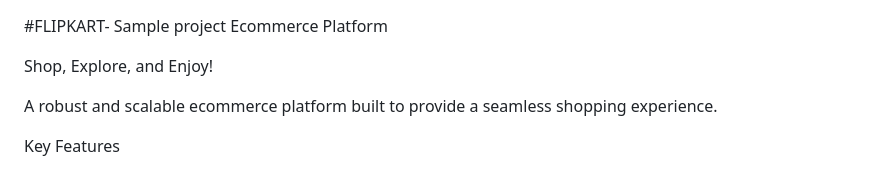
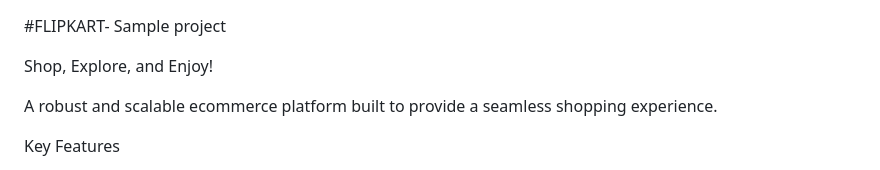
Before and after one commit to Sruthi8130/Ecommerce, a Markdown page: README.md, the part around the change. Drawn GitHub-style.

```diff
--- a/README.md
+++ b/README.md
@@ -1,5 +1,4 @@
 #FLIPKART- Sample project
-Ecommerce Platform
 
 Shop, Explore, and Enjoy!
 
```
